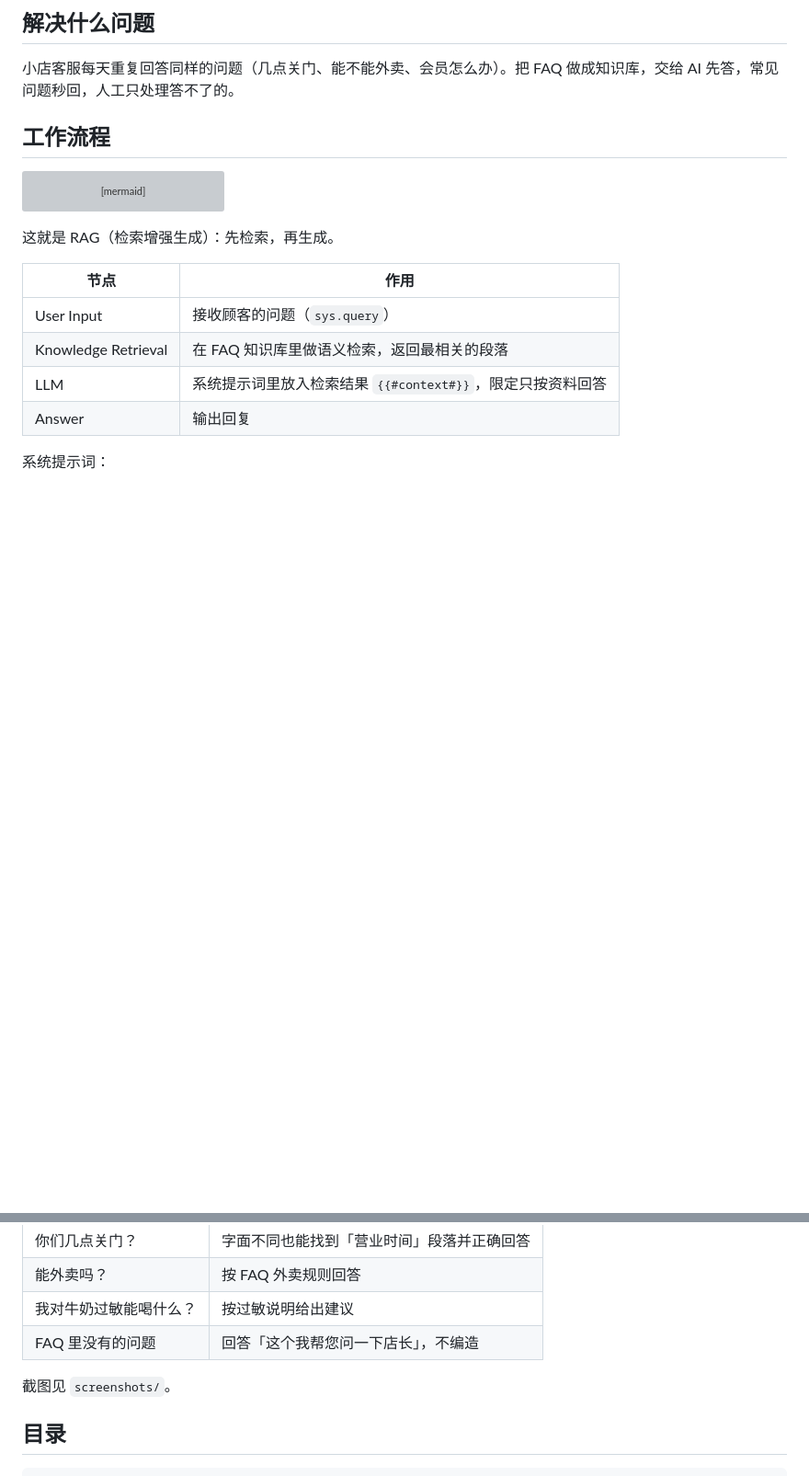
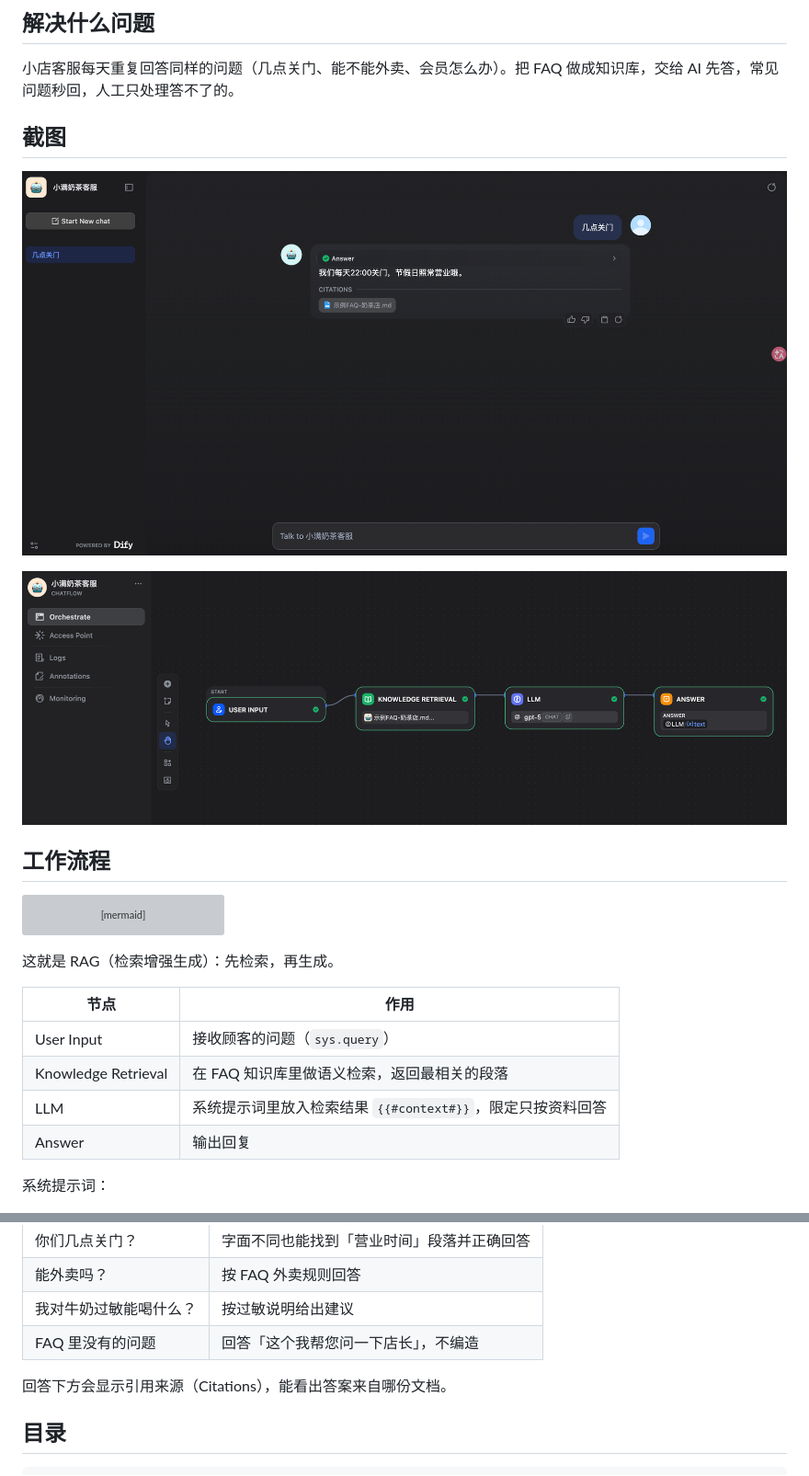
Before and after one commit to abion001/dify-milktea-support, a Markdown page: README.md, 2 parts joined by grey strips. Shown at 92% size. Drawn GitHub-style; pictures changed too: screenshots/chat-demo.png (added), screenshots/workflow.png (added); blank space fills up the shorter version; grey boxes are pictures that could not be loaded.

Commit message:
README 加入工作流和对话截图

```diff
--- a/README.md
+++ b/README.md
@@ -9,6 +9,12 @@
 ## 解决什么问题
 
 小店客服每天重复回答同样的问题（几点关门、能不能外卖、会员怎么办）。把 FAQ 做成知识库，交给 AI 先答，常见问题秒回，人工只处理答不了的。
+
+## 截图
+
+![对话效果：问「几点关门」，按 FAQ 回答并标出引用来源](screenshots/chat-demo.png)
+
+![Dify 工作流：User Input → Knowledge Retrieval → LLM → Answer](screenshots/workflow.png)
 
 ## 工作流程
 
@@ -44,7 +50,7 @@ flowchart LR
 | 我对牛奶过敏能喝什么？ | 按过敏说明给出建议 |
 | FAQ 里没有的问题 | 回答「这个我帮您问一下店长」，不编造 |
 
-截图见 `screenshots/`。
+回答下方会显示引用来源（Citations），能看出答案来自哪份文档。
 
 ## 目录
 
```
Also changed, not shown: 1 other file.
